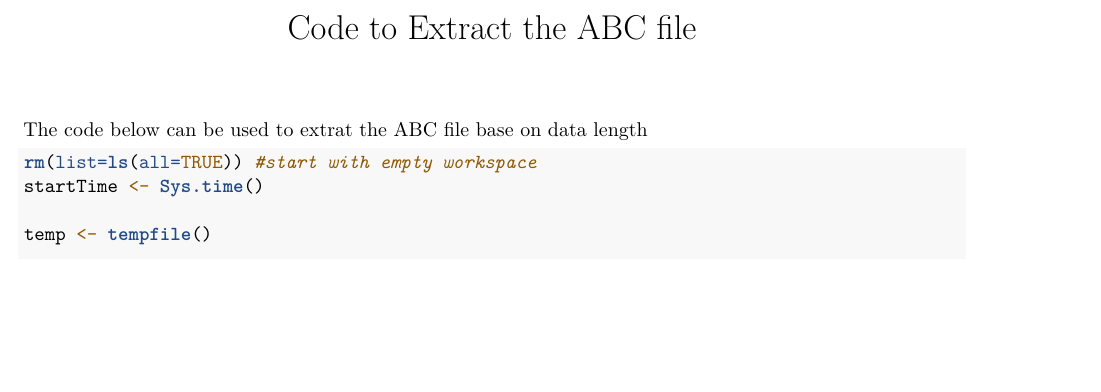
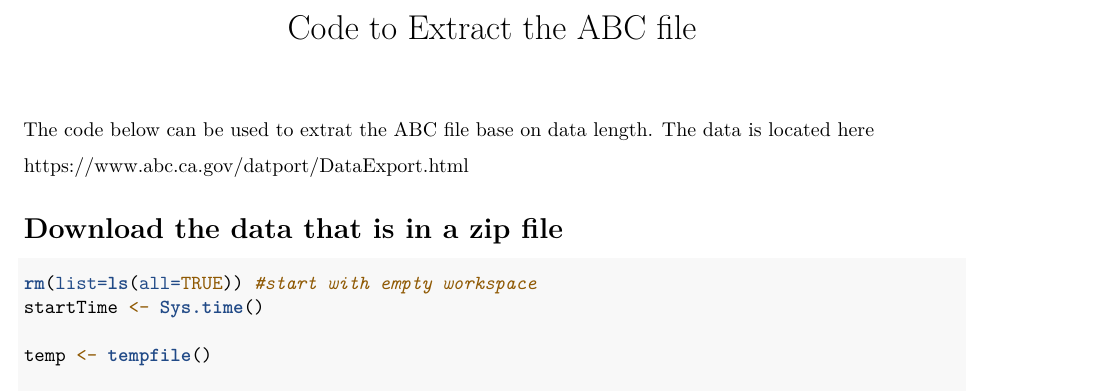
Before and after one commit to coquito77/ABC_Data_Export-Weekly-Export, an R Markdown document (CodeToExtractAbcFile.Rmd): part of page 1 of 2, cut so that both start at the same text, the shorter picture padded with empty space. Rendered offline with R 4.5, knitr and Pandoc, then LaTeX, with nearby package versions; code that draws random numbers runs with fixed seeds of ours; some code elsewhere in the file could not run offline.

Commit message:
R markdown file

````diff
--- a/CodeToExtractAbcFile.Rmd
+++ b/CodeToExtractAbcFile.Rmd
@@ -3,7 +3,12 @@ title: "Code to Extract the ABC file"
 output: pdf_document
 ---
 
-The code below can be used to extrat the ABC file base on data length
+The code below can be used to extrat the ABC file base on data length.  The data is located here
+
+
+https://www.abc.ca.gov/datport/DataExport.html
+
+# Download the data that is in a zip file
 
 ```{r}
 rm(list=ls(all=TRUE)) #start with empty workspace
````
Also changed, not shown: CodeToExtractAbcFile.Rmd (5 more changed lines).
